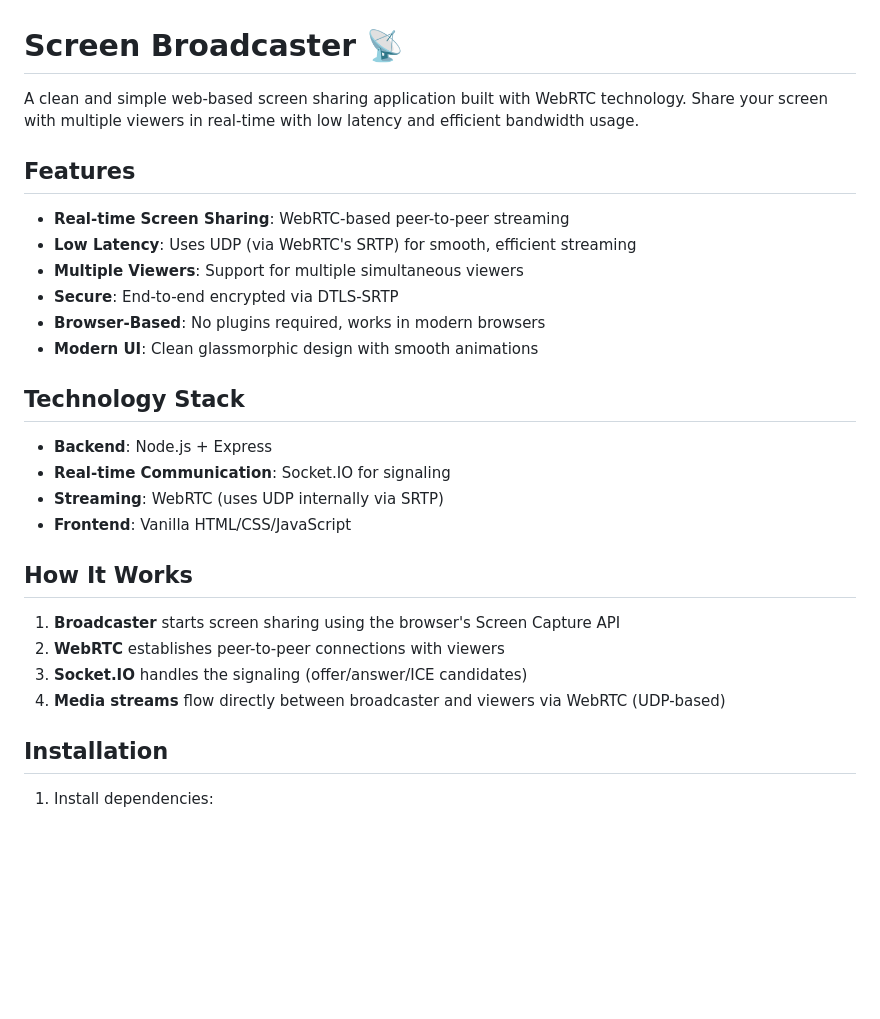
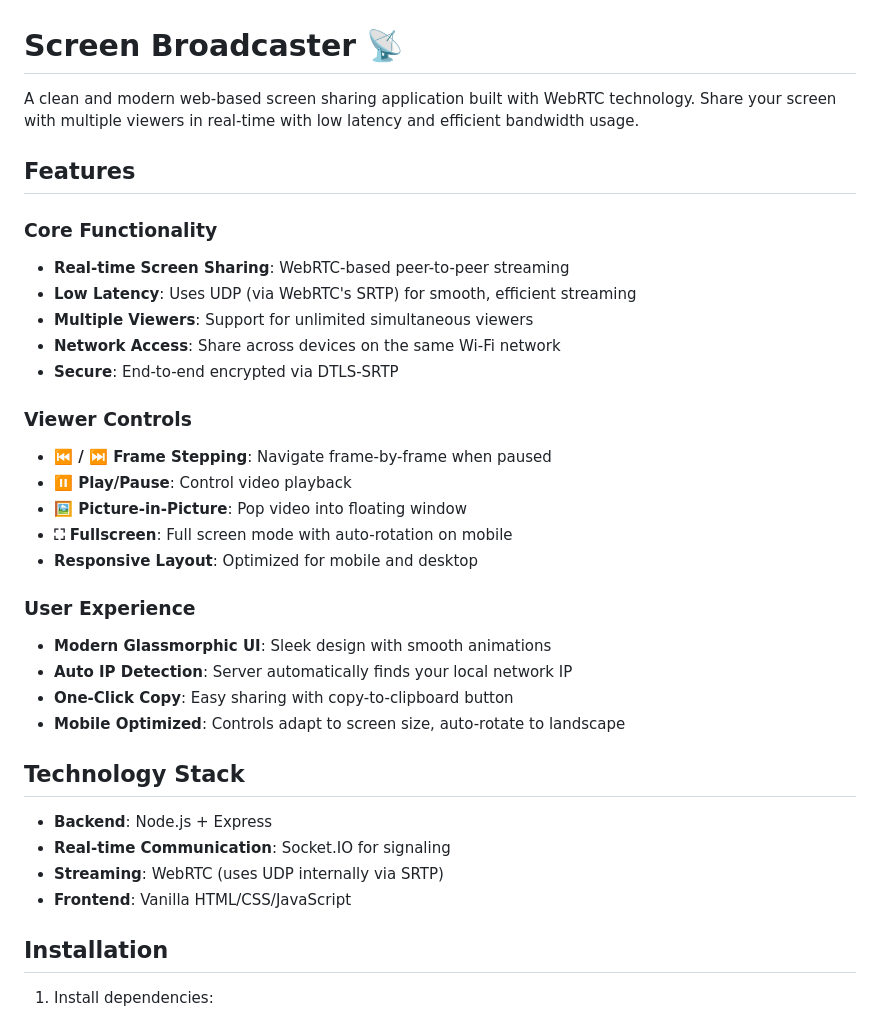
Before and after one commit to sykrn/broadcaster, a Markdown page: README.md, the part around the change printed below. GitHub-like rendering; blank space fills up the shorter version.

```diff
--- a/README.md
+++ b/README.md
@@ -1,15 +1,28 @@
 # Screen Broadcaster 📡
 
-A clean and simple web-based screen sharing application built with WebRTC technology. Share your screen with multiple viewers in real-time with low latency and efficient bandwidth usage.
+A clean and modern web-based screen sharing application built with WebRTC technology. Share your screen with multiple viewers in real-time with low latency and efficient bandwidth usage.
 
 ## Features
 
+### Core Functionality
 - **Real-time Screen Sharing**: WebRTC-based peer-to-peer streaming
 - **Low Latency**: Uses UDP (via WebRTC's SRTP) for smooth, efficient streaming
-- **Multiple Viewers**: Support for multiple simultaneous viewers
+- **Multiple Viewers**: Support for unlimited simultaneous viewers
+- **Network Access**: Share across devices on the same Wi-Fi network
 - **Secure**: End-to-end encrypted via DTLS-SRTP
-- **Browser-Based**: No plugins required, works in modern browsers
-- **Modern UI**: Clean glassmorphic design with smooth animations
+
+### Viewer Controls
+- **⏮️ / ⏭️ Frame Stepping**: Navigate frame-by-frame when paused
+- **⏸️ Play/Pause**: Control video playback
+- **🖼️ Picture-in-Picture**: Pop video into floating window
+- **⛶ Fullscreen**: Full screen mode with auto-rotation on mobile
+- **Responsive Layout**: Optimized for mobile and desktop
+
+### User Experience
+- **Modern Glassmorphic UI**: Sleek design with smooth animations
+- **Auto IP Detection**: Server automatically finds your local network IP
+- **One-Click Copy**: Easy sharing with copy-to-clipboard button
+- **Mobile Optimized**: Controls adapt to screen size, auto-rotate to landscape
 
 ## Technology Stack
 
@@ -17,13 +30,6 @@ A clean and simple web-based screen sharing application built with WebRTC techno
 - **Real-time Communication**: Socket.IO for signaling
 - **Streaming**: WebRTC (uses UDP internally via SRTP)
 - **Frontend**: Vanilla HTML/CSS/JavaScript
-
-## How It Works
-
-1. **Broadcaster** starts screen sharing using the browser's Screen Capture API
-2. **WebRTC** establishes peer-to-peer connections with viewers
-3. **Socket.IO** handles the signaling (offer/answer/ICE candidates)
-4. **Media streams** flow directly between broadcaster and viewers via WebRTC (UDP-based)
 
 ## Installation
 
```
Also changed, not shown: other parts of README.md (+100 -21 lines).
